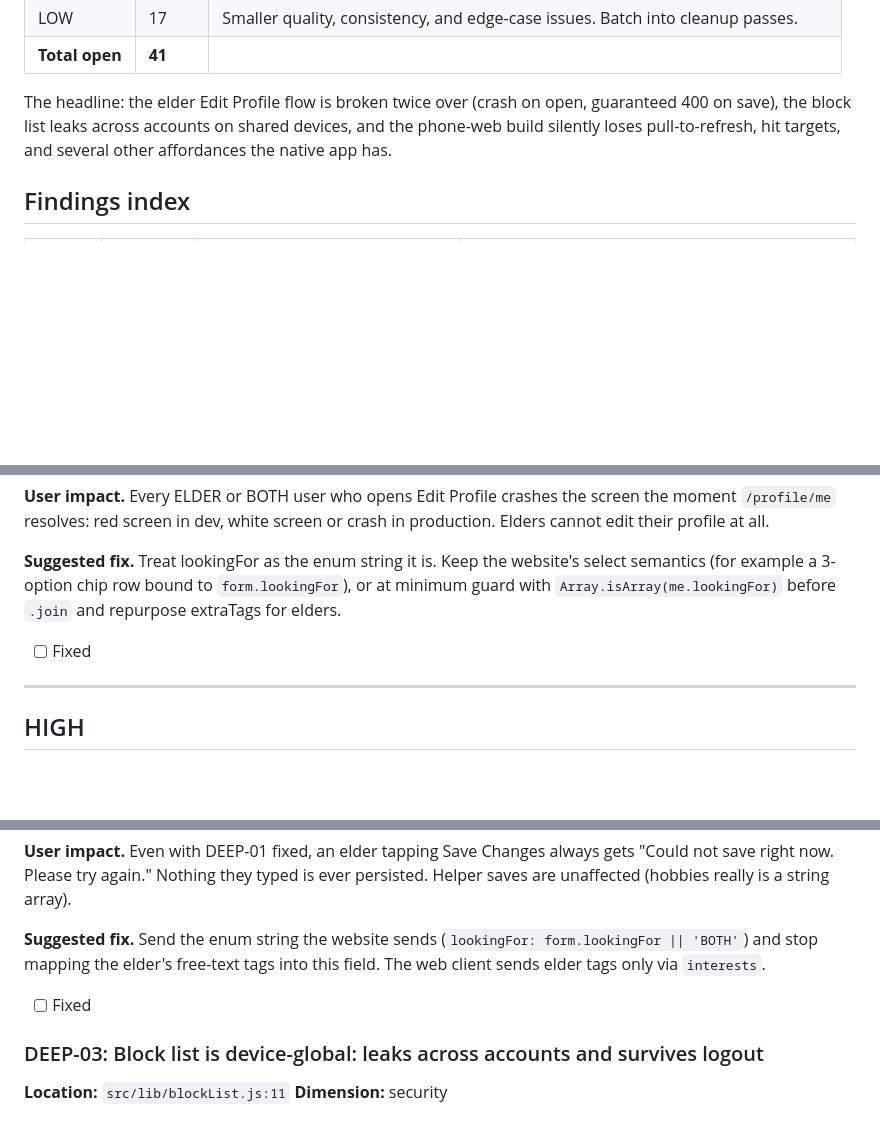
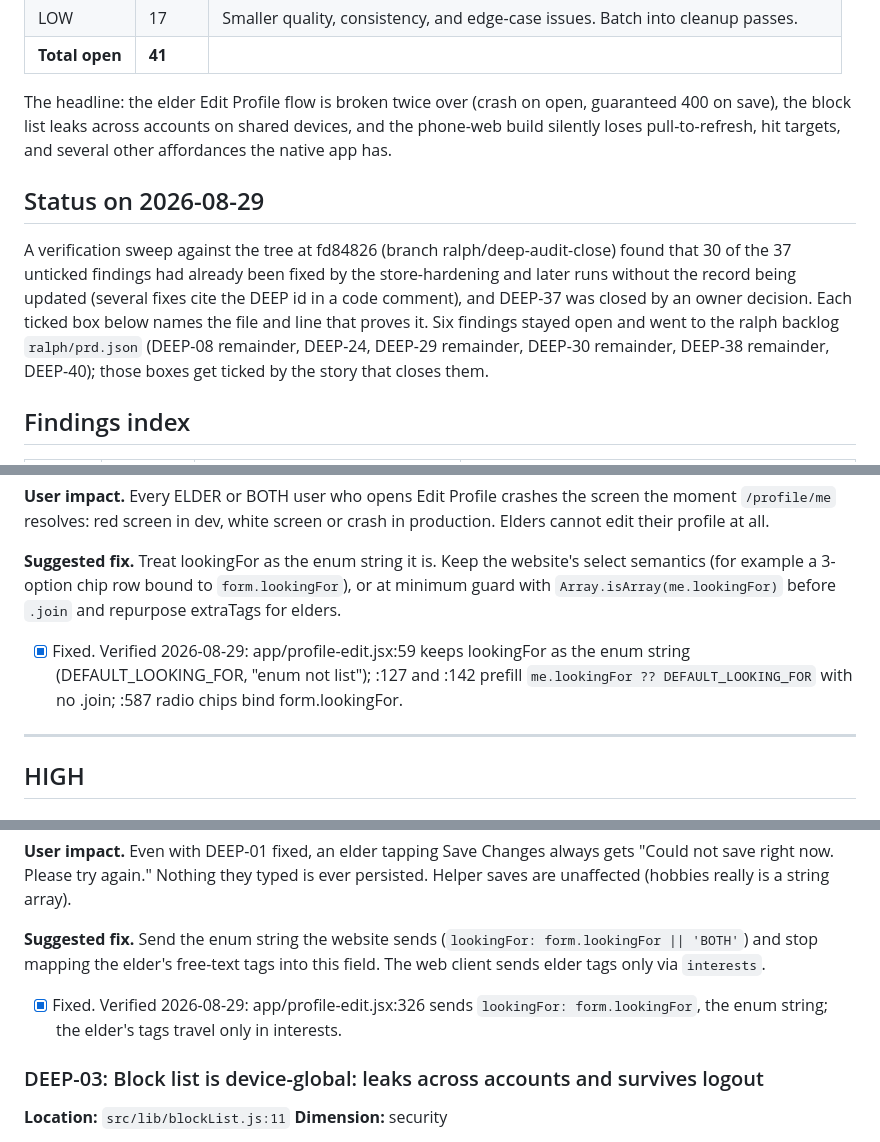
Before and after one commit to Harsha-anbu-g/ToWin-App, a Markdown page: docs/audit/audit-2026-08-11-deep.md, 3 parts joined by grey strips. Drawn GitHub-style; blank space fills up the shorter version.

Commit message:
docs: deep audit record caught up with the tree; 30 findings verified fixed with file and line, DEEP-37 closed by the owner's 2026-08-16 decision, six stay open for the ralph run

```diff
--- a/docs/audit/audit-2026-08-11-deep.md
+++ b/docs/audit/audit-2026-08-11-deep.md
@@ -17,6 +17,10 @@ Context that matters for ranking: this app ships both to the app stores and as a
 | **Total open** | **41** | |
 
 The headline: the elder Edit Profile flow is broken twice over (crash on open, guaranteed 400 on save), the block list leaks across accounts on shared devices, and the phone-web build silently loses pull-to-refresh, hit targets, and several other affordances the native app has.
+
+## Status on 2026-08-29
+
+A verification sweep against the tree at fd84826 (branch ralph/deep-audit-close) found that 30 of the 37 unticked findings had already been fixed by the store-hardening and later runs without the record being updated (several fixes cite the DEEP id in a code comment), and DEEP-37 was closed by an owner decision. Each ticked box below names the file and line that proves it. Six findings stayed open and went to the ralph backlog `ralph/prd.json` (DEEP-08 remainder, DEEP-24, DEEP-29 remainder, DEEP-30 remainder, DEEP-38 remainder, DEEP-40); those boxes get ticked by the story that closes them.
 
 ## Findings index
 
@@ -79,7 +83,7 @@ The headline: the elder Edit Profile flow is broken twice over (crash on open, g
 
 **Suggested fix.** Treat lookingFor as the enum string it is. Keep the website's select semantics (for example a 3-option chip row bound to `form.lookingFor`), or at minimum guard with `Array.isArray(me.lookingFor)` before `.join` and repurpose extraTags for elders.
 
-- [ ] Fixed
+- [x] Fixed. Verified 2026-08-29: app/profile-edit.jsx:59 keeps lookingFor as the enum string (DEFAULT_LOOKING_FOR, "enum not list"); :127 and :142 prefill `me.lookingFor ?? DEFAULT_LOOKING_FOR` with no .join; :587 radio chips bind form.lookingFor.
 
 ---
 
@@ -96,7 +100,7 @@ The headline: the elder Edit Profile flow is broken twice over (crash on open, g
 
 **Suggested fix.** Send the enum string the website sends (`lookingFor: form.lookingFor || 'BOTH'`) and stop mapping the elder's free-text tags into this field. The web client sends elder tags only via `interests`.
 
-- [ ] Fixed
+- [x] Fixed. Verified 2026-08-29: app/profile-edit.jsx:326 sends `lookingFor: form.lookingFor`, the enum string; the elder's tags travel only in interests.
 
 ### DEEP-03: Block list is device-global: leaks across accounts and survives logout
 
```
Also changed, not shown: other parts of docs/audit/audit-2026-08-11-deep.md (+29 -29 lines).
